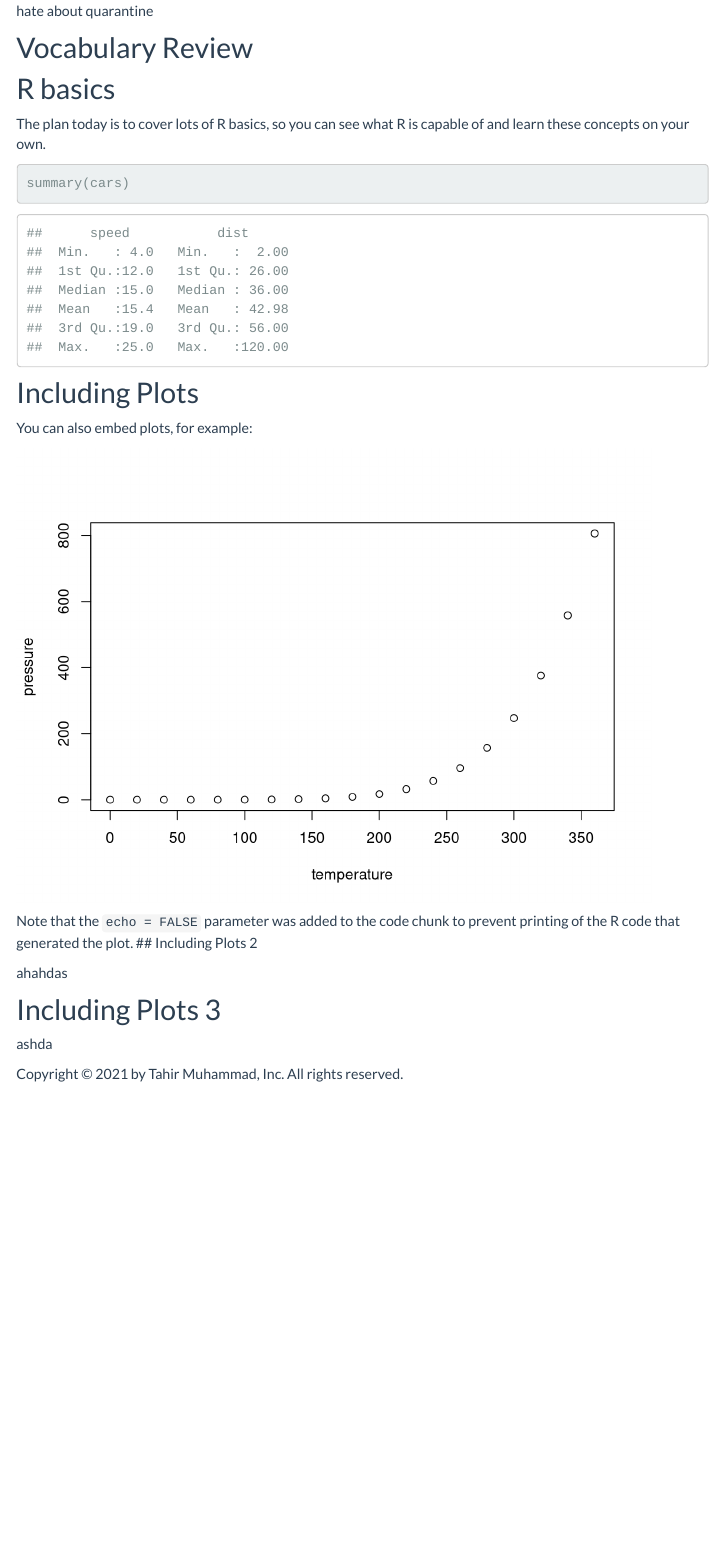
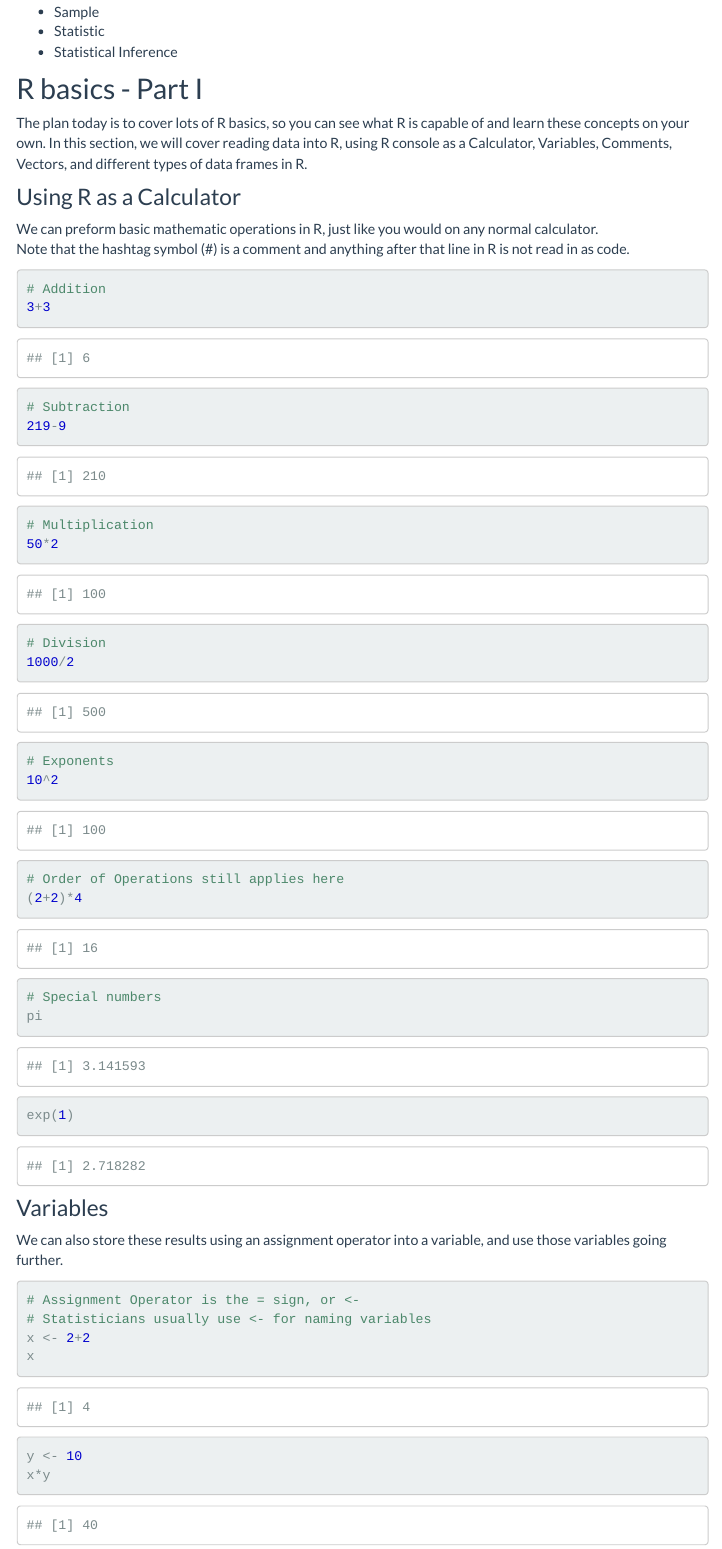
Before and after one commit to Tahir001/Statistics, an R Markdown document (STA107.Rmd): the page in a window 1100 px wide, from 680 px down before the commit and from 850 px down after it. The pictures show the output file STA107.html that the author committed with the source, opened offline; library style sheets and scripts come from the installed R packages; menus at the side of the page are left out.

Commit message:
Finished Week1 material, added images

````diff
--- a/STA107.Rmd
+++ b/STA107.Rmd
@@ -36,6 +36,5 @@ Ice Breakers -- Your name, Program of study, one thing that you absolutely love
 
 ## Vocabulary Review
 
-## R basics
+The goal of this section is to list all topics covered in this weeks lecture, and then go through the ones students feel they need more clarification on.
 
-The plan today is to cover lots of R basics, so you can see what R is capable of and learn these concepts on your own.
@@ -42,21 +43,45 @@ The plan today is to cover lots of R basics, so you can see what R is capable of
+- Sample
+- Statistic
+- Statistical Inference
 
-```{r cars}
-summary(cars)
+## R basics - Part I
+
+The plan today is to cover lots of R basics, so you can see what R is capable of and learn these concepts on your own. In this section, we will cover reading data into R, using R console as a Calculator, Variables, Comments, Vectors, and different types of data frames in R.
+
+### Using R as a Calculator
+
+We can preform basic mathematic operations in R, just like you would on any normal calculator. <br> Note that the hashtag symbol (#) is a comment and anything after that line in R is not read in as code.
+
+```{r, include = TRUE}
+# Addition
+3+3
+# Subtraction
+219-9
+# Multiplication
+50*2
+# Division
+1000/2
+# Exponents
+10^2
+# Order of Operations still applies here
+(2+2)*4
 ```
 
-## Including Plots
-
-You can also embed plots, for example:
-
-```{r pressure, echo=FALSE}
-plot(pressure)
+```{r, include = TRUE}
+# Special numbers
+pi
+exp(1)
 ```
 
-Note that the `echo = FALSE` parameter was added to the code chunk to prevent printing of the R code that generated the plot.
-## Including Plots 2
+### Variables
 
-ahahdas
+We can also store these results using an assignment operator into a variable, and use those variables going further.
 
-## Including Plots 3
+```{r, include = TRUE}
+# Assignment Operator is the = sign, or <-
+# Statisticians usually use <- for naming variables
+x <- 2+2
+x
+y <- 10
+x*y
 
-ashda
````
Also changed, not shown: STA107.html, images/Week1/Datatypes.png (added), STA107.Rmd (47 more changed lines).
